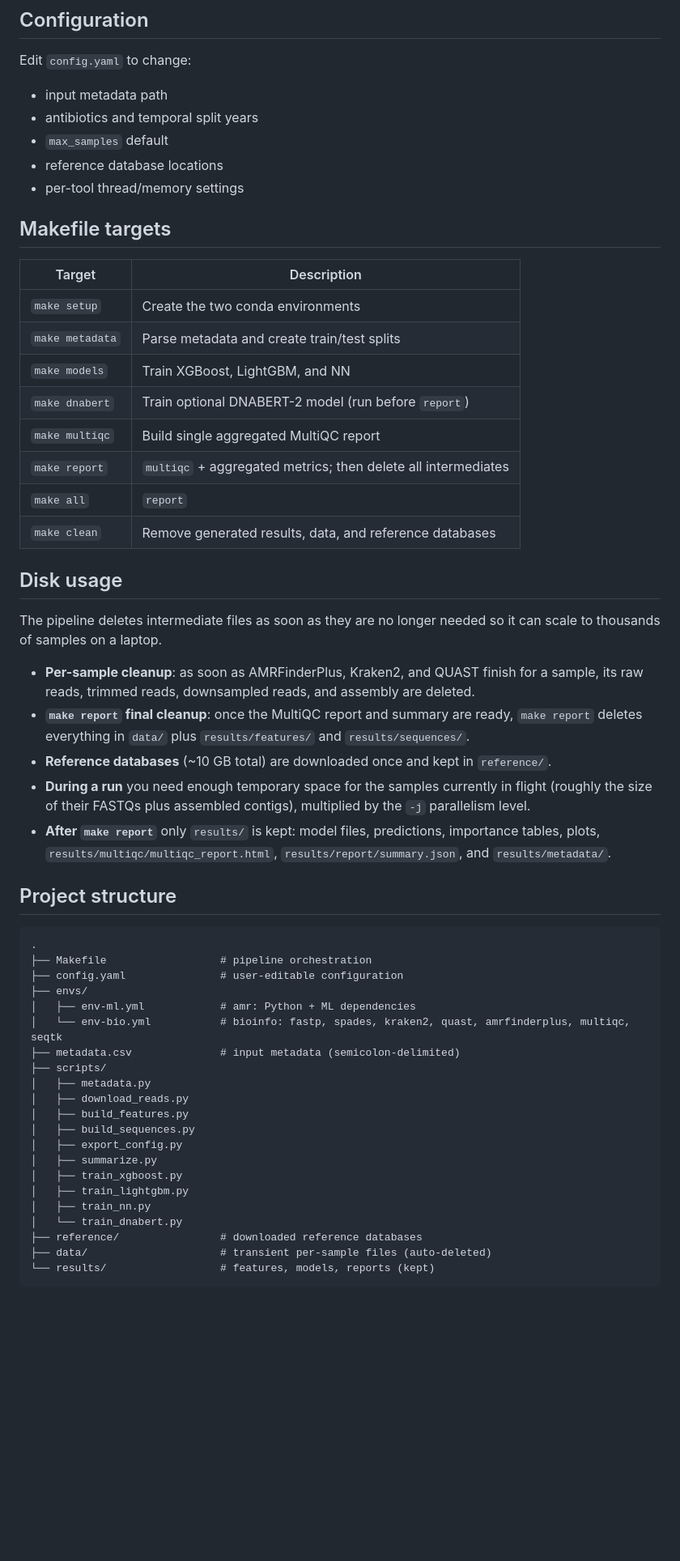
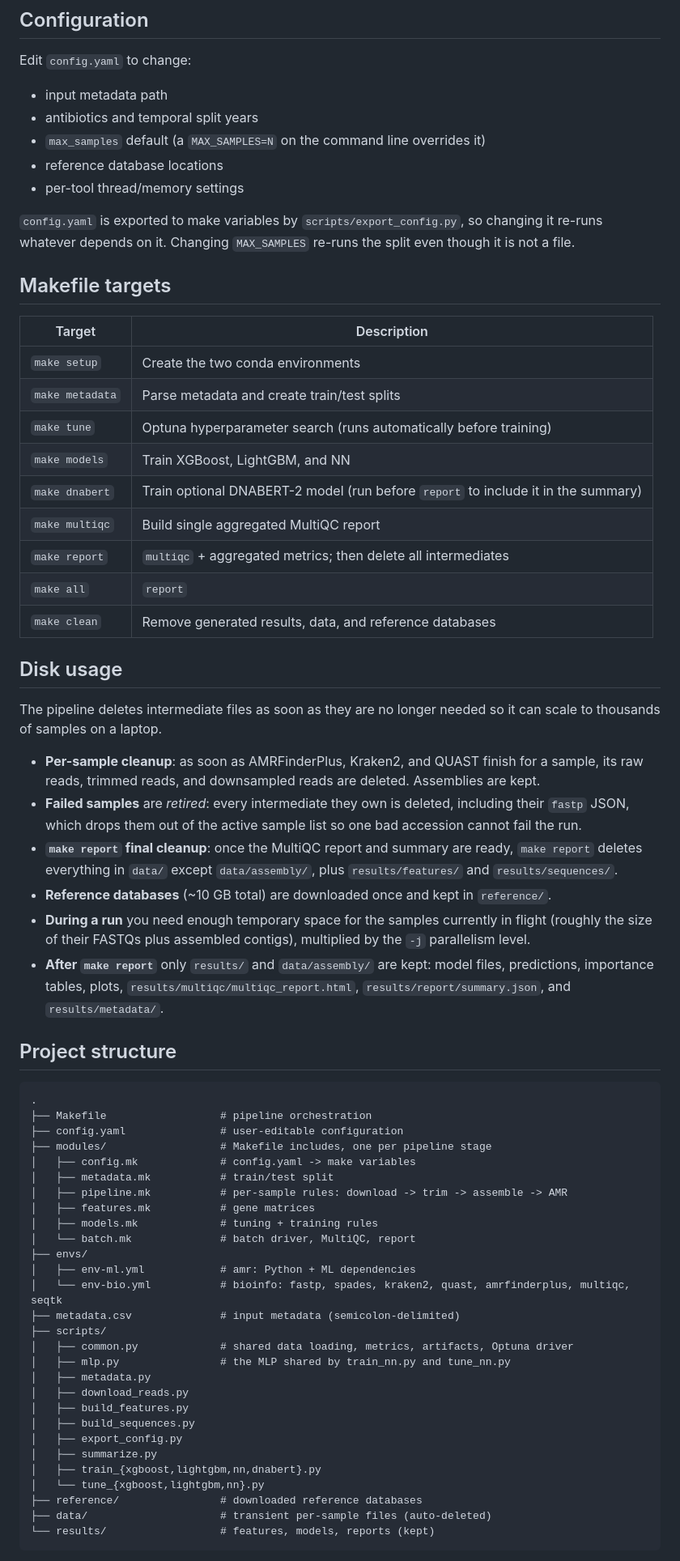
Before and after one commit to nesirli/klebsiella-amr, a Markdown page: README.md, the part around one of its changes. Shown at 81% size. Drawn GitHub-style; blank space fills up the shorter version.

```diff
--- a/README.md
+++ b/README.md
@@ -43,9 +43,13 @@ Edit `config.yaml` to change:
 
 - input metadata path
 - antibiotics and temporal split years
-- `max_samples` default
+- `max_samples` default (a `MAX_SAMPLES=N` on the command line overrides it)
 - reference database locations
 - per-tool thread/memory settings
+
+`config.yaml` is exported to make variables by `scripts/export_config.py`, so
+changing it re-runs whatever depends on it. Changing `MAX_SAMPLES` re-runs the
+split even though it is not a file.
 
 ## Makefile targets
 
@@ -53,8 +57,9 @@ Edit `config.yaml` to change:
 |--------|-------------|
 | `make setup` | Create the two conda environments |
 | `make metadata` | Parse metadata and create train/test splits |
+| `make tune` | Optuna hyperparameter search (runs automatically before training) |
 | `make models` | Train XGBoost, LightGBM, and NN |
-| `make dnabert` | Train optional DNABERT-2 model (run before `report`) |
+| `make dnabert` | Train optional DNABERT-2 model (run before `report` to include it in the summary) |
 | `make multiqc` | Build single aggregated MultiQC report |
 | `make report` | `multiqc` + aggregated metrics; then delete all intermediates |
 | `make all` | `report` |
@@ -64,11 +69,12 @@ Edit `config.yaml` to change:
 
 The pipeline deletes intermediate files as soon as they are no longer needed so it can scale to thousands of samples on a laptop.
 
-- **Per-sample cleanup**: as soon as AMRFinderPlus, Kraken2, and QUAST finish for a sample, its raw reads, trimmed reads, downsampled reads, and assembly are deleted.
-- **`make report` final cleanup**: once the MultiQC report and summary are ready, `make report` deletes everything in `data/` plus `results/features/` and `results/sequences/`.
+- **Per-sample cleanup**: as soon as AMRFinderPlus, Kraken2, and QUAST finish for a sample, its raw reads, trimmed reads, and downsampled reads are deleted. Assemblies are kept.
+- **Failed samples** are *retired*: every intermediate they own is deleted, including their `fastp` JSON, which drops them out of the active sample list so one bad accession cannot fail the run.
+- **`make report` final cleanup**: once the MultiQC report and summary are ready, `make report` deletes everything in `data/` except `data/assembly/`, plus `results/features/` and `results/sequences/`.
 - **Reference databases** (~10 GB total) are downloaded once and kept in `reference/`.
 - **During a run** you need enough temporary space for the samples currently in flight (roughly the size of their FASTQs plus assembled contigs), multiplied by the `-j` parallelism level.
-- **After `make report`** only `results/` is kept: model files, predictions, importance tables, plots, `results/multiqc/multiqc_report.html`, `results/report/summary.json`, and `results/metadata/`.
+- **After `make report`** only `results/` and `data/assembly/` are kept: model files, predictions, importance tables, plots, `results/multiqc/multiqc_report.html`, `results/report/summary.json`, and `results/metadata/`.
 
 ## Project structure
 
@@ -76,21 +82,28 @@ The pipeline deletes intermediate files as soon as they are no longer needed so
 .
 ├── Makefile                  # pipeline orchestration
 ├── config.yaml               # user-editable configuration
+├── modules/                  # Makefile includes, one per pipeline stage
+│   ├── config.mk             # config.yaml -> make variables
+│   ├── metadata.mk           # train/test split
+│   ├── pipeline.mk           # per-sample rules: download -> trim -> assemble -> AMR
+│   ├── features.mk           # gene matrices
+│   ├── models.mk             # tuning + training rules
+│   └── batch.mk              # batch driver, MultiQC, report
 ├── envs/
 │   ├── env-ml.yml            # amr: Python + ML dependencies
 │   └── env-bio.yml           # bioinfo: fastp, spades, kraken2, quast, amrfinderplus, multiqc, seqtk
 ├── metadata.csv              # input metadata (semicolon-delimited)
 ├── scripts/
+│   ├── common.py             # shared data loading, metrics, artifacts, Optuna driver
+│   ├── mlp.py                # the MLP shared by train_nn.py and tune_nn.py
 │   ├── metadata.py
 │   ├── download_reads.py
 │   ├── build_features.py
 │   ├── build_sequences.py
 │   ├── export_config.py
 │   ├── summarize.py
-│   ├── train_xgboost.py
-│   ├── train_lightgbm.py
-│   ├── train_nn.py
-│   └── train_dnabert.py
+│   ├── train_{xgboost,lightgbm,nn,dnabert}.py
+│   └── tune_{xgboost,lightgbm,nn}.py
 ├── reference/                # downloaded reference databases
 ├── data/                     # transient per-sample files (auto-deleted)
 └── results/                  # features, models, reports (kept)
```
Also changed, not shown: other parts of README.md (+20 -5 lines).
